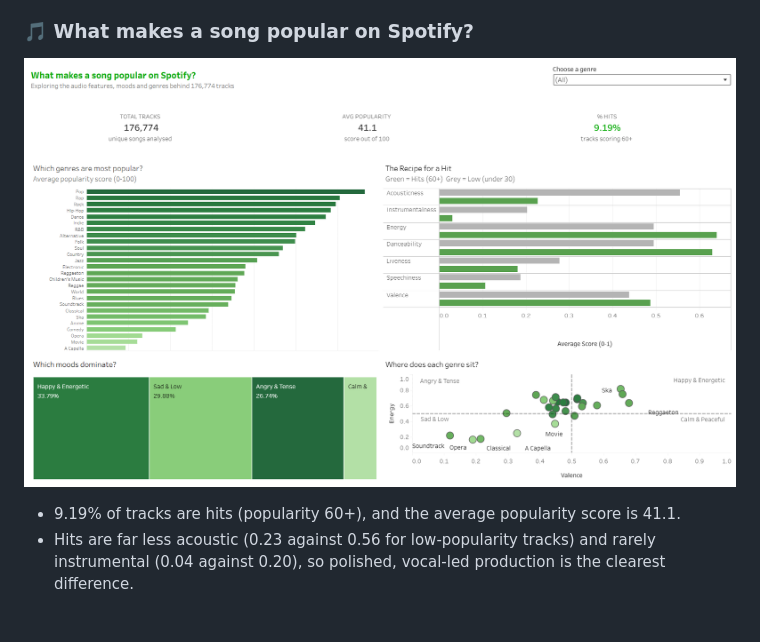
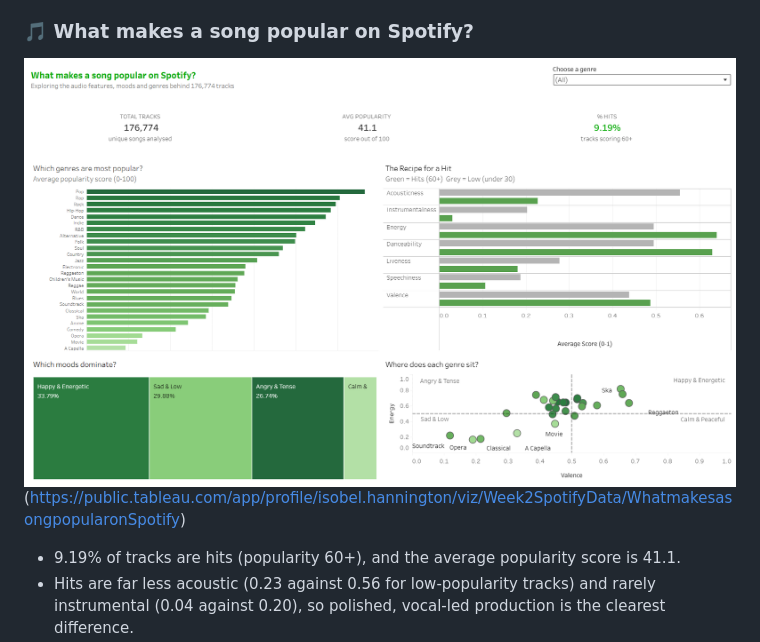
Before and after one commit to isobel-hannington/tableau-employment-health-spotify-dashboards, a Markdown page: README.md, the part around the change. GitHub-like rendering; blank space fills up the shorter version.

Commit message:
Update Spotify dashboard image link in README
Updated the Spotify dashboard image link for better accessibility.

```diff
--- a/README.md
+++ b/README.md
@@ -76,7 +76,7 @@ COUNTD(IF [Popularity Tier] = "Hit" THEN [track_id] END) / COUNTD([track_id])
 
 ### 🎵 What makes a song popular on Spotify?
 
-![Spotify dashboard](images/spotify-dashboard.png)
+![Spotify dashboard](images/spotify-dashboard.png) (https://public.tableau.com/app/profile/isobel.hannington/viz/Week2SpotifyData/WhatmakesasongpopularonSpotify)
 
 - 9.19% of tracks are hits (popularity 60+), and the average popularity score is 41.1.
 - Hits are far less acoustic (0.23 against 0.56 for low-popularity tracks) and rarely instrumental (0.04 against 0.20), so polished, vocal-led production is the clearest difference.
```
